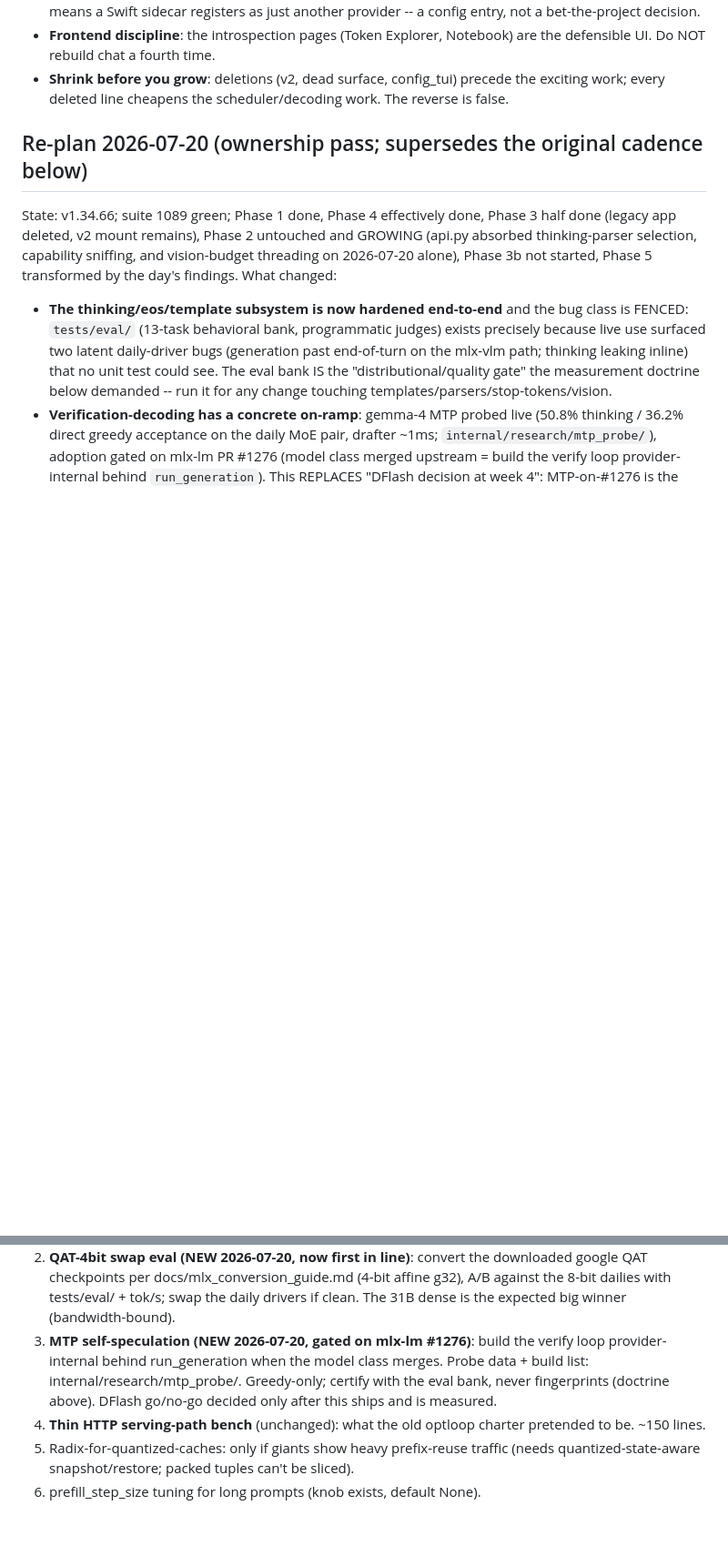
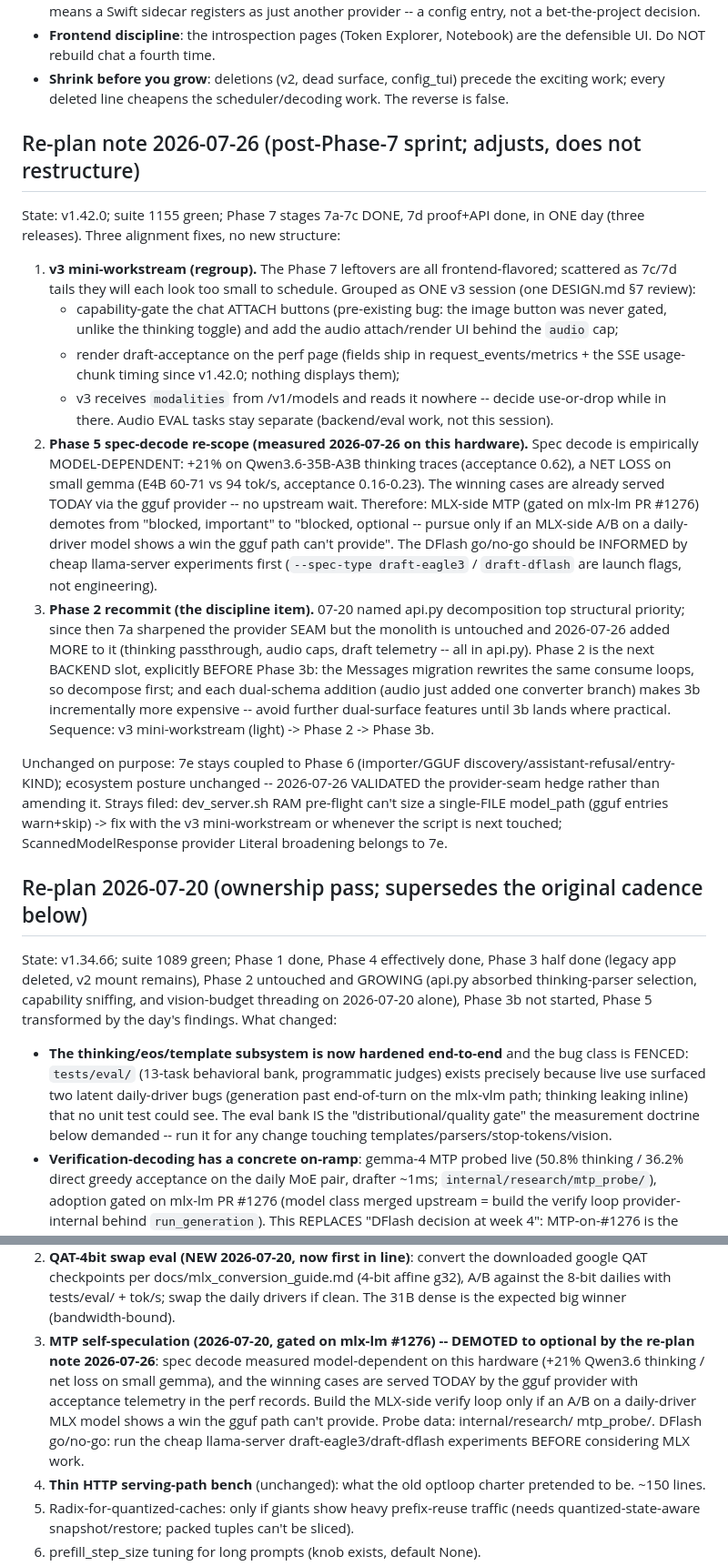
Before and after one commit to fblissjr/heylookitsanllm, a Markdown page: docs/project/plan_2026-07.md, 2 parts joined by grey strips. Shown at 91% size. Drawn GitHub-style; blank space fills up the shorter version.

Commit message:
docs(plan): re-plan note 2026-07-26 -- v3 mini-workstream regroup, Phase 5 spec-decode re-scope, Phase 2 recommit

```diff
--- a/docs/project/plan_2026-07.md
+++ b/docs/project/plan_2026-07.md
@@ -132,6 +136,53 @@ Load-bearing conclusions:
 - **Shrink before you grow**: deletions (v2, dead surface, config_tui)
   precede the exciting work; every deleted line cheapens the
   scheduler/decoding work. The reverse is false.
+
+## Re-plan note 2026-07-26 (post-Phase-7 sprint; adjusts, does not restructure)
+
+State: v1.42.0; suite 1155 green; Phase 7 stages 7a-7c DONE, 7d proof+API
+done, in ONE day (three releases). Three alignment fixes, no new structure:
+
+1. **v3 mini-workstream (regroup).** The Phase 7 leftovers are all
+   frontend-flavored; scattered as 7c/7d tails they will each look too
+   small to schedule. Grouped as ONE v3 session (one DESIGN.md §7 review):
+   - capability-gate the chat ATTACH buttons (pre-existing bug: the image
+     button was never gated, unlike the thinking toggle) and add the audio
+     attach/render UI behind the `audio` cap;
+   - render draft-acceptance on the perf page (fields ship in
+     request_events/metrics + the SSE usage-chunk timing since v1.42.0;
+     nothing displays them);
+   - v3 receives `modalities` from /v1/models and reads it nowhere --
+     decide use-or-drop while in there.
+   Audio EVAL tasks stay separate (backend/eval work, not this session).
+2. **Phase 5 spec-decode re-scope (measured 2026-07-26 on this hardware).**
+   Spec decode is empirically MODEL-DEPENDENT: +21% on Qwen3.6-35B-A3B
+   thinking traces (acceptance 0.62), a NET LOSS on small gemma (E4B
+   60-71 vs 94 tok/s, acceptance 0.16-0.23). The winning cases are already
+   served TODAY via the gguf provider -- no upstream wait. Therefore:
+   MLX-side MTP (gated on mlx-lm PR #1276) demotes from "blocked,
+   important" to "blocked, optional -- pursue only if an MLX-side A/B on a
+   daily-driver model shows a win the gguf path can't provide". The DFlash
+   go/no-go should be INFORMED by cheap llama-server experiments first
+   (`--spec-type draft-eagle3` / `draft-dflash` are launch flags, not
+   engineering).
+3. **Phase 2 recommit (the discipline item).** 07-20 named api.py
+   decomposition top structural priority; since then 7a sharpened the
+   provider SEAM but the monolith is untouched and 2026-07-26 added MORE
+   to it (thinking passthrough, audio caps, draft telemetry -- all in
+   api.py). Phase 2 is the next BACKEND slot, explicitly BEFORE Phase 3b:
+   the Messages migration rewrites the same consume loops, so decompose
+   first; and each dual-schema addition (audio just added one converter
+   branch) makes 3b incrementally more expensive -- avoid further
+   dual-surface features until 3b lands where practical.
+   Sequence: v3 mini-workstream (light) -> Phase 2 -> Phase 3b.
+
+Unchanged on purpose: 7e stays coupled to Phase 6 (importer/GGUF
+discovery/assistant-refusal/entry-KIND); ecosystem posture unchanged --
+2026-07-26 VALIDATED the provider-seam hedge rather than amending it.
+Strays filed: dev_server.sh RAM pre-flight can't size a single-FILE
+model_path (gguf entries warn+skip) -> fix with the v3 mini-workstream or
+whenever the script is next touched; ScannedModelResponse provider
+Literal broadening belongs to 7e.
 
 ## Re-plan 2026-07-20 (ownership pass; supersedes the original cadence below)
 
@@ -701,11 +752,15 @@ Answer: mostly no, until Phase 1 items 1-2 land. Facts (verified):
    (4-bit affine g32), A/B against the 8-bit dailies with tests/eval/ +
    tok/s; swap the daily drivers if clean. The 31B dense is the expected
    big winner (bandwidth-bound).
-3. **MTP self-speculation (NEW 2026-07-20, gated on mlx-lm #1276)**: build
-   the verify loop provider-internal behind run_generation when the model
-   class merges. Probe data + build list: internal/research/mtp_probe/.
-   Greedy-only; certify with the eval bank, never fingerprints (doctrine
-   above). DFlash go/no-go decided only after this ships and is measured.
+3. **MTP self-speculation (2026-07-20, gated on mlx-lm #1276) -- DEMOTED
+   to optional by the re-plan note 2026-07-26**: spec decode measured
+   model-dependent on this hardware (+21% Qwen3.6 thinking / net loss on
+   small gemma), and the winning cases are served TODAY by the gguf
+   provider with acceptance telemetry in the perf records. Build the
+   MLX-side verify loop only if an A/B on a daily-driver MLX model shows
+   a win the gguf path can't provide. Probe data: internal/research/
+   mtp_probe/. DFlash go/no-go: run the cheap llama-server
+   draft-eagle3/draft-dflash experiments BEFORE considering MLX work.
 4. **Thin HTTP serving-path bench** (unchanged): what the old optloop
    charter pretended to be. ~150 lines.
 5. Radix-for-quantized-caches: only if giants show heavy prefix-reuse
```
Also changed, not shown: other parts of docs/project/plan_2026-07.md (+5 -1 lines).
